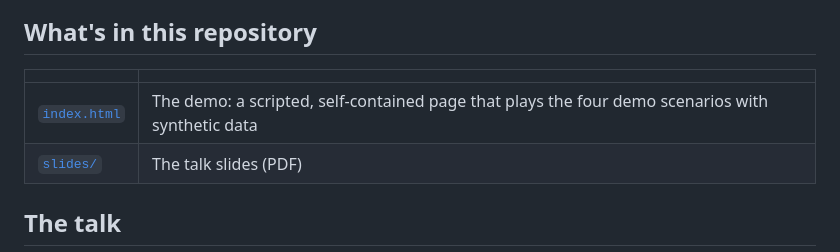
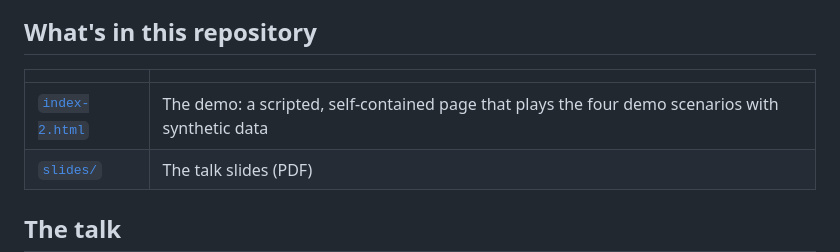
Before and after one commit to fatemeh-azam/ThunderPlains2026SmartCityDemo, a Markdown page: README.md, the part around the change. Drawn GitHub-style.

```diff
--- a/README.md
+++ b/README.md
@@ -12,7 +12,7 @@ This repository accompanies my ThunderPlains 2026 talk. It contains the slides a
 
 | | |
 |---|---|
-| [`index.html`](index.html) | The demo: a scripted, self-contained page that plays the four demo scenarios with synthetic data |
+| [`index-2.html`](index-2.html) | The demo: a scripted, self-contained page that plays the four demo scenarios with synthetic data |
 | [`slides/`](slides/) | The talk slides (PDF) |
 
 ## The talk
```
